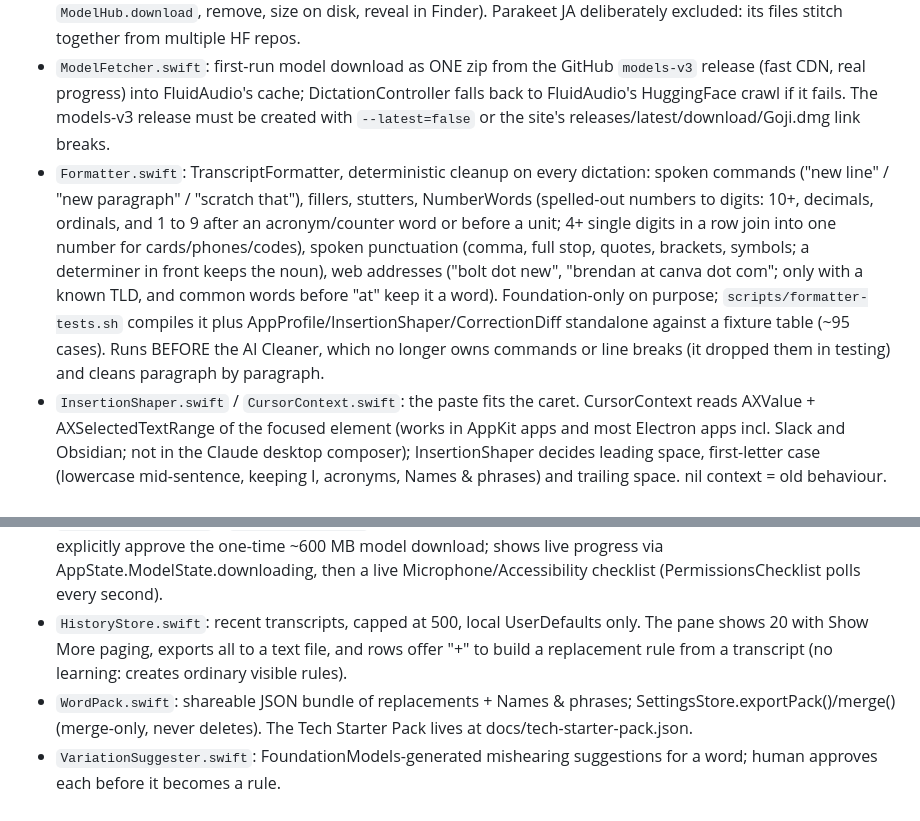
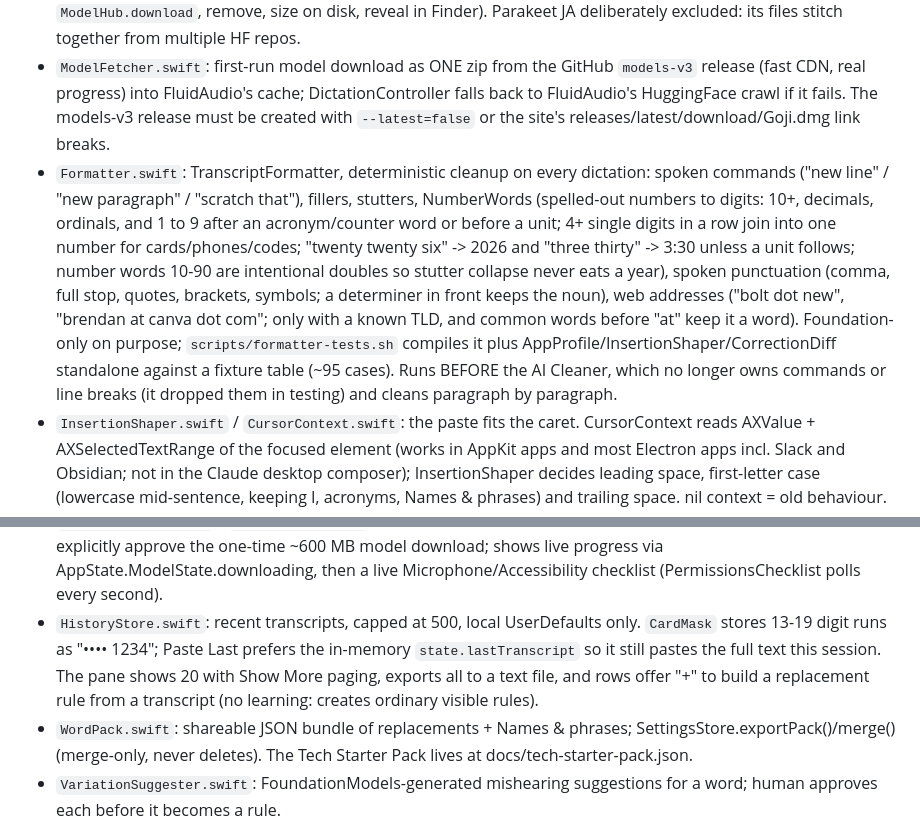
Before and after one commit to brendanrong/goji, a Markdown page: CLAUDE.md, 2 parts joined by grey strips. GitHub-like rendering.

Commit message:
docs: CLAUDE.md covers years, times and History card masking

```diff
--- a/CLAUDE.md
+++ b/CLAUDE.md
@@ -23,7 +23,7 @@ Read PRD.md for scope. v1 is the core loop plus a lean settings window. Don't go
 - `Transcriber.swift`: multi-engine wrapper (actor). Parakeet v2/v3 via AsrManager, Cohere Transcribe via CoherePipeline (pinned to English for now); loads whichever SettingsStore.selectedModel says. An acoustic Names & phrases boost (CTC word spotting + rescoring) and a History fix-and-learn loop were built and REMOVED during v1.0.15 development: the library's batch VocabularyRescorer misaligns replacements onto neighboring words, custom confirmation missed true positives, and learned-alias substitution compounded errors on genuinely hard words. Vocabulary corrections run through the Cleaner prompt only; deterministic fixes are the user's Word replacements. Do not revive any learning path without an offline test harness of recorded audio; see git history around v1.0.15.
 - `ModelCatalog.swift`: SpeechModel catalog (v3 default / v2 English / Cohere) + ModelLibrary (download via `ModelHub.download`, remove, size on disk, reveal in Finder). Parakeet JA deliberately excluded: its files stitch together from multiple HF repos.
 - `ModelFetcher.swift`: first-run model download as ONE zip from the GitHub `models-v3` release (fast CDN, real progress) into FluidAudio's cache; DictationController falls back to FluidAudio's HuggingFace crawl if it fails. The models-v3 release must be created with `--latest=false` or the site's releases/latest/download/Goji.dmg link breaks.
-- `Formatter.swift`: TranscriptFormatter, deterministic cleanup on every dictation: spoken commands ("new line" / "new paragraph" / "scratch that"), fillers, stutters, NumberWords (spelled-out numbers to digits: 10+, decimals, ordinals, and 1 to 9 after an acronym/counter word or before a unit; 4+ single digits in a row join into one number for cards/phones/codes), spoken punctuation (comma, full stop, quotes, brackets, symbols; a determiner in front keeps the noun), web addresses ("bolt dot new", "brendan at canva dot com"; only with a known TLD, and common words before "at" keep it a word). Foundation-only on purpose; `scripts/formatter-tests.sh` compiles it plus AppProfile/InsertionShaper/CorrectionDiff standalone against a fixture table (~95 cases). Runs BEFORE the AI Cleaner, which no longer owns commands or line breaks (it dropped them in testing) and cleans paragraph by paragraph.
+- `Formatter.swift`: TranscriptFormatter, deterministic cleanup on every dictation: spoken commands ("new line" / "new paragraph" / "scratch that"), fillers, stutters, NumberWords (spelled-out numbers to digits: 10+, decimals, ordinals, and 1 to 9 after an acronym/counter word or before a unit; 4+ single digits in a row join into one number for cards/phones/codes; "twenty twenty six" -> 2026 and "three thirty" -> 3:30 unless a unit follows; number words 10-90 are intentional doubles so stutter collapse never eats a year), spoken punctuation (comma, full stop, quotes, brackets, symbols; a determiner in front keeps the noun), web addresses ("bolt dot new", "brendan at canva dot com"; only with a known TLD, and common words before "at" keep it a word). Foundation-only on purpose; `scripts/formatter-tests.sh` compiles it plus AppProfile/InsertionShaper/CorrectionDiff standalone against a fixture table (~95 cases). Runs BEFORE the AI Cleaner, which no longer owns commands or line breaks (it dropped them in testing) and cleans paragraph by paragraph.
 - `InsertionShaper.swift` / `CursorContext.swift`: the paste fits the caret. CursorContext reads AXValue + AXSelectedTextRange of the focused element (works in AppKit apps and most Electron apps incl. Slack and Obsidian; not in the Claude desktop composer); InsertionShaper decides leading space, first-letter case (lowercase mid-sentence, keeping I, acronyms, Names & phrases) and trailing space. nil context = old behaviour.
 - `CorrectionDiff.swift` / `CorrectionWindow.swift`: "Fix Last Dictation…" menu item. Word-level LCS between what Goji wrote and what the user typed; changed runs of 1 to 3 words become ticked rule suggestions that land in Word replacements on Save; the pasted text is swapped in place via TextInserter.replaceLast.
 - `AppProfile.swift`: per-app formatting (casing, trailing full stop, AI cleanup on/off) keyed on the frontmost bundle ID captured at recording start, plus TranscriptCasing.lowercase (keeps acronyms, Names & phrases, replacement outputs). Defaults seeded once via the `appProfilesSeeded` flag.
@@ -38,7 +38,7 @@ Read PRD.md for scope. v1 is the core loop plus a lean settings window. Don't go
 - `SettingsControls.swift`: card/row/scaffold building blocks the panes are made of, plus FlowLayout (deliberately dumb wrapping layout) and SelectableChip.
 - `SettingsWindow.swift`: managed NSWindow that hosts SettingsView. Exists because SwiftUI's Settings scene is broken for menu bar apps on macOS 26.
 - `WelcomeWindow.swift` / `WelcomeView.swift`: first-run window. Fresh installs (no bundled or cached model) must explicitly approve the one-time ~600 MB model download; shows live progress via AppState.ModelState.downloading, then a live Microphone/Accessibility checklist (PermissionsChecklist polls every second).
-- `HistoryStore.swift`: recent transcripts, capped at 500, local UserDefaults only. The pane shows 20 with Show More paging, exports all to a text file, and rows offer "+" to build a replacement rule from a transcript (no learning: creates ordinary visible rules).
+- `HistoryStore.swift`: recent transcripts, capped at 500, local UserDefaults only. `CardMask` stores 13-19 digit runs as "•••• 1234"; Paste Last prefers the in-memory `state.lastTranscript` so it still pastes the full text this session. The pane shows 20 with Show More paging, exports all to a text file, and rows offer "+" to build a replacement rule from a transcript (no learning: creates ordinary visible rules).
 - `WordPack.swift`: shareable JSON bundle of replacements + Names & phrases; SettingsStore.exportPack()/merge() (merge-only, never deletes). The Tech Starter Pack lives at docs/tech-starter-pack.json.
 - `VariationSuggester.swift`: FoundationModels-generated mishearing suggestions for a word; human approves each before it becomes a rule.
 - `StatsStore.swift`: cumulative local dictation stats (words, seconds, streak) for the History header tiles, with a user-facing reset.
```
